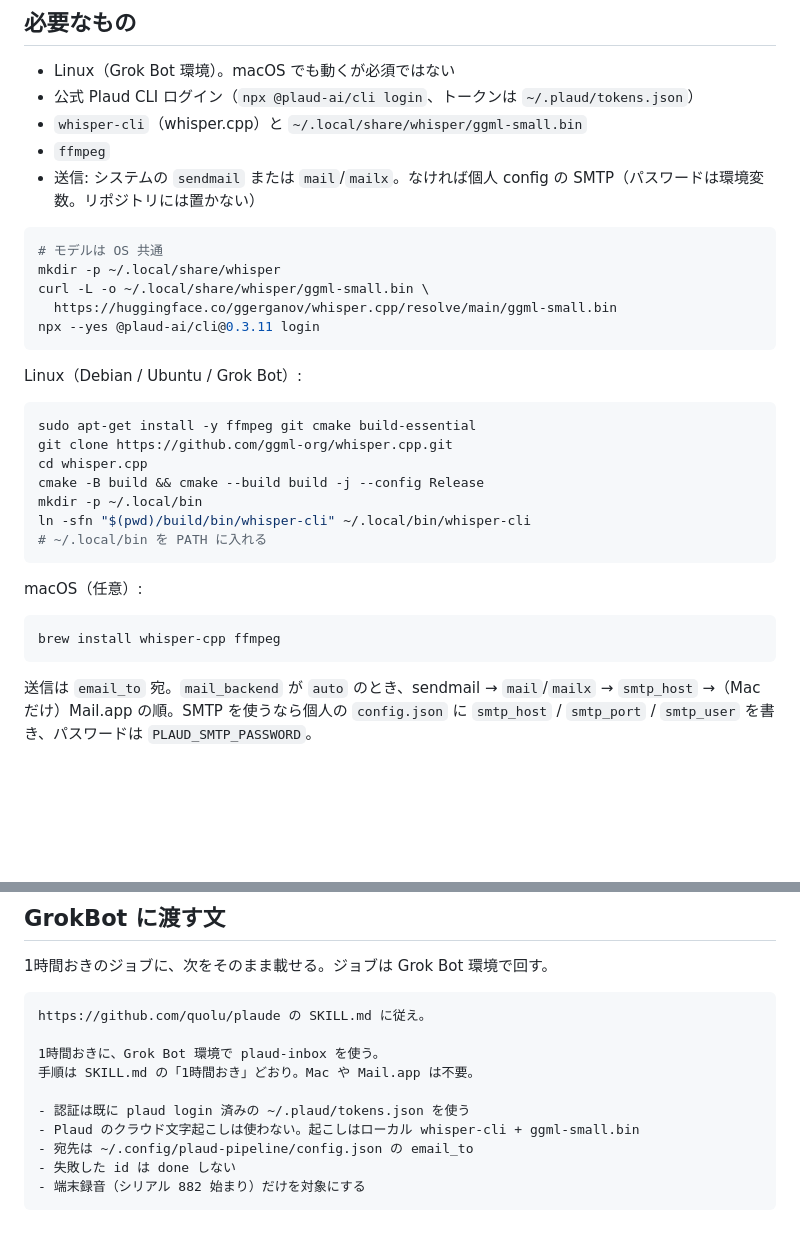
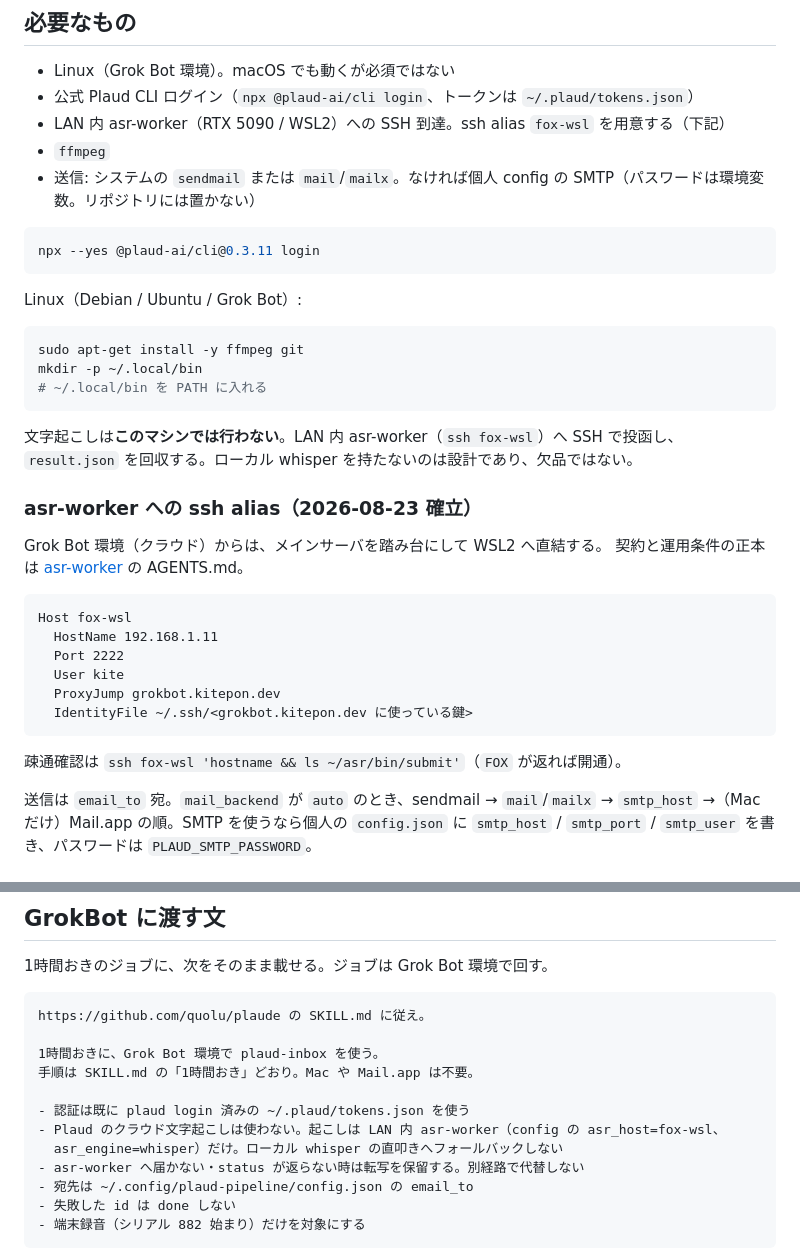
Before and after one commit to quolu/plaude, a Markdown page: README.md, 2 parts joined by grey strips. Drawn GitHub-style; blank space fills up the shorter version.

Commit message:
README を asr-worker 経路へ追従させる
7d22b0c で転写を LAN 内 asr-worker へ移したが README が取り残され、
GrokBot へ「ローカル whisper-cli を使え」と指示する古い文が残っていた。
whisper.cpp の導入手順を削り、fox-wsl の ssh alias と保留規律を載せる。

Co-Authored-By: Claude Opus 5 <noreply@anthropic.com>

````diff
--- a/README.md
+++ b/README.md
@@ -10,35 +10,40 @@ Plaud NotePin S の録音を、Plaud の文字起こし分数を使わずに取
 
 - Linux（Grok Bot 環境）。macOS でも動くが必須ではない
 - 公式 Plaud CLI ログイン（`npx @plaud-ai/cli login`、トークンは `~/.plaud/tokens.json`）
-- `whisper-cli`（whisper.cpp）と `~/.local/share/whisper/ggml-small.bin`
+- LAN 内 asr-worker（RTX 5090 / WSL2）への SSH 到達。ssh alias `fox-wsl` を用意する（下記）
 - `ffmpeg`
 - 送信: システムの `sendmail` または `mail`/`mailx`。なければ個人 config の SMTP（パスワードは環境変数。リポジトリには置かない）
 
 ```sh
-# モデルは OS 共通
-mkdir -p ~/.local/share/whisper
-curl -L -o ~/.local/share/whisper/ggml-small.bin \
-  https://huggingface.co/ggerganov/whisper.cpp/resolve/main/ggml-small.bin
 npx --yes @plaud-ai/cli@0.3.11 login
 ```
 
 Linux（Debian / Ubuntu / Grok Bot）:
 
 ```sh
-sudo apt-get install -y ffmpeg git cmake build-essential
-git clone https://github.com/ggml-org/whisper.cpp.git
-cd whisper.cpp
-cmake -B build && cmake --build build -j --config Release
+sudo apt-get install -y ffmpeg git
 mkdir -p ~/.local/bin
-ln -sfn "$(pwd)/build/bin/whisper-cli" ~/.local/bin/whisper-cli
 # ~/.local/bin を PATH に入れる
 ```
 
-macOS（任意）:
+文字起こしは**このマシンでは行わない**。LAN 内 asr-worker（`ssh fox-wsl`）へ SSH で投函し、
+`result.json` を回収する。ローカル whisper を持たないのは設計であり、欠品ではない。
 
-```sh
-brew install whisper-cpp ffmpeg
+### asr-worker への ssh alias（2026-08-23 確立）
+
+Grok Bot 環境（クラウド）からは、メインサーバを踏み台にして WSL2 へ直結する。
+契約と運用条件の正本は [asr-worker](https://github.com/kitepon/asr-worker) の AGENTS.md。
+
 ```
+Host fox-wsl
+  HostName 192.168.1.11
+  Port 2222
+  User kite
+  ProxyJump grokbot.kitepon.dev
+  IdentityFile ~/.ssh/<grokbot.kitepon.dev に使っている鍵>
+```
+
+疎通確認は `ssh fox-wsl 'hostname && ls ~/asr/bin/submit'`（`FOX` が返れば開通）。
 
 送信は `email_to` 宛。`mail_backend` が `auto` のとき、sendmail → `mail`/`mailx` → `smtp_host` →（Mac だけ）Mail.app の順。SMTP を使うなら個人の `config.json` に `smtp_host` / `smtp_port` / `smtp_user` を書き、パスワードは `PLAUD_SMTP_PASSWORD`。
 
@@ -70,7 +75,9 @@ https://github.com/quolu/plaude の SKILL.md に従え。
 手順は SKILL.md の「1時間おき」どおり。Mac や Mail.app は不要。
 
 - 認証は既に plaud login 済みの ~/.plaud/tokens.json を使う
-- Plaud のクラウド文字起こしは使わない。起こしはローカル whisper-cli + ggml-small.bin
+- Plaud のクラウド文字起こしは使わない。起こしは LAN 内 asr-worker（config の asr_host=fox-wsl、
+  asr_engine=whisper）だけ。ローカル whisper の直叩きへフォールバックしない
+- asr-worker へ届かない・status が返らない時は転写を保留する。別経路で代替しない
 - 宛先は ~/.config/plaud-pipeline/config.json の email_to
 - 失敗した id は done しない
 - 端末録音（シリアル 882 始まり）だけを対象にする
````
